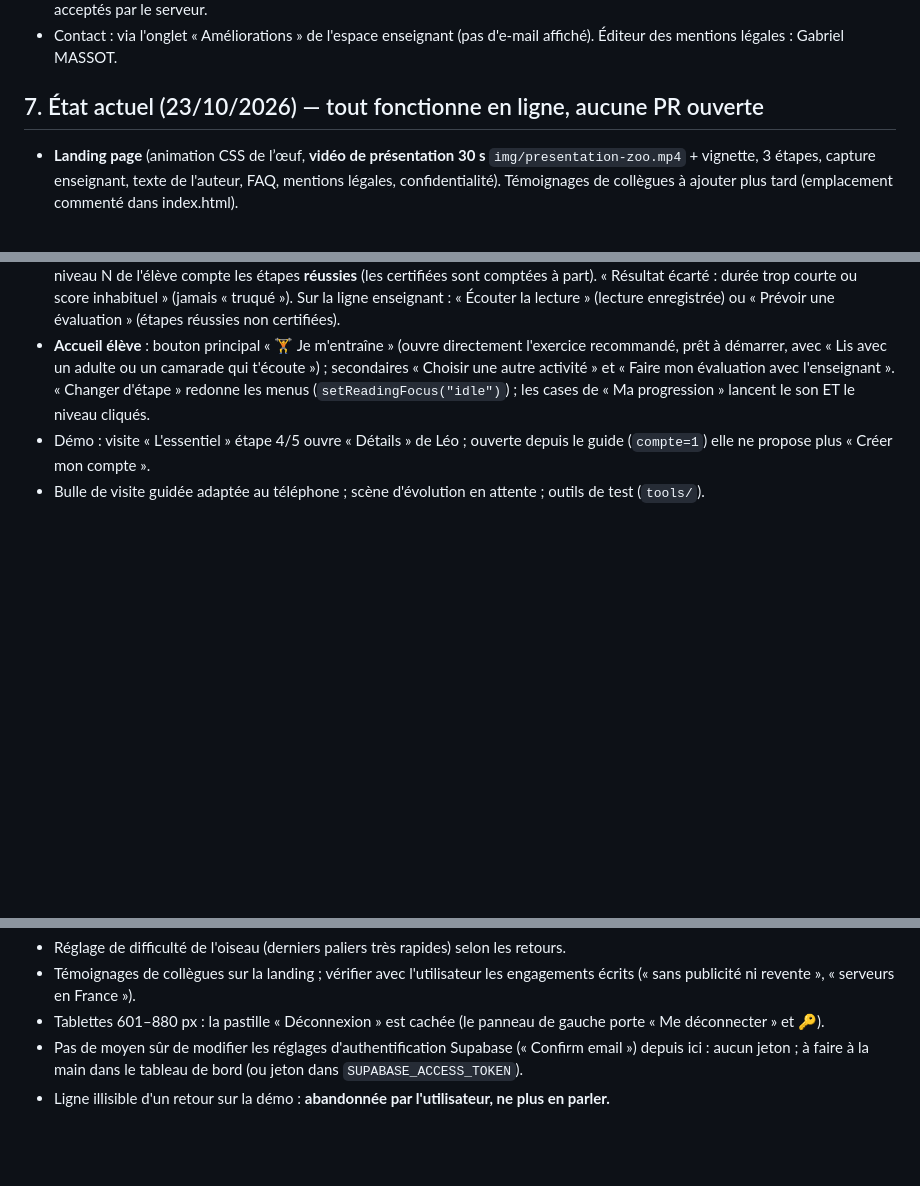
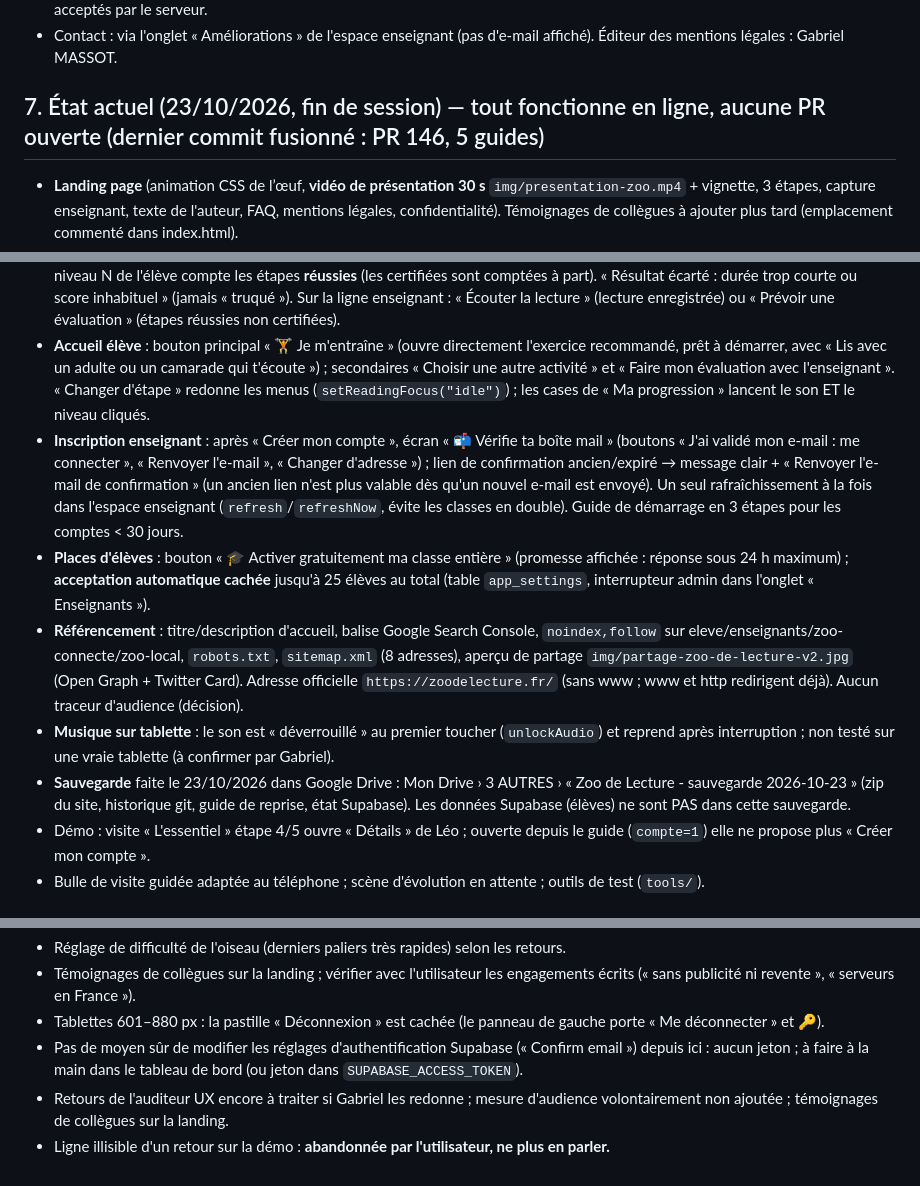
Before and after one commit to GMASSOT31/fluence-cp, a Markdown page: CLAUDE.md, 3 parts joined by grey strips. GitHub-like rendering; blank space fills up the shorter version.

Commit message:
CLAUDE.md : état de fin de session (inscription, places, SEO, musique tablette, sauvegarde)
Co-Authored-By: Claude Sonnet 5.5 <noreply@anthropic.com>

```diff
--- a/CLAUDE.md
+++ b/CLAUDE.md
@@ -50,7 +50,7 @@ Appli web de fluence de lecture pour des classes de CP, en ligne sur https://zoo
 - Écartés : pièces cumulées ; PIN aléatoires ; « Copier le lien élève » ; e-mails Supabase personnalisés (« rien pour l'instant ») ; jeu « Attrape-les » (remplacé par le Serpent) ; jeu « Compte les animaux » (remplacé par l'oiseau). Ancien `catch` et `count` restent acceptés par le serveur.
 - Contact : via l'onglet « Améliorations » de l'espace enseignant (pas d'e-mail affiché). Éditeur des mentions légales : Gabriel MASSOT.
 
-## 7. État actuel (23/10/2026) — tout fonctionne en ligne, aucune PR ouverte
+## 7. État actuel (23/10/2026, fin de session) — tout fonctionne en ligne, aucune PR ouverte (dernier commit fusionné : PR 146, 5 guides)
 - **Landing page** (animation CSS de l’œuf, **vidéo de présentation 30 s** `img/presentation-zoo.mp4` + vignette, 3 étapes, capture enseignant, texte de l'auteur, FAQ, mentions légales, confidentialité). Témoignages de collègues à ajouter plus tard (emplacement commenté dans index.html).
 - **8 jeux** : Memory, Serpent, **Oiseau volant**, Dans l'ordre, Répète les animaux, Safari, Tour d'animaux, **Tuiles des sons** (façon Magic Tiles : 3 colonnes, **modèle toujours « d »** à distinguer de b, p, q — une rangée = 1 « d » + 2 pièges —, 3 vies, 150 s, vitesse croissante par paliers de 20 s, mélodie ; objectif 20 tuiles, score borné à 400 côté serveur ; remplace « Ballons des sons », supprimé). **Répète les animaux : défi jusqu'à 25** (borne serveur 25). Identifiants serveur : memory, snake, flap, order, simon, safari, stack, tiles. Nouveau jeu = migration qui recrée `student_get_class_records` et `student_submit_score` (+ entrée dans `GAMES`, `playGame`, `MODES` de demo.js et fake-supabase.js, `GAME_NAMES` de enseignants.html).
 - **Oiseau** : 3 vies (clignote 1,7 s), **150 s au plus**, score = secondes tenues (borne serveur 150), objectif pièce = 20 s, vitesse ×2,3 la 1ʳᵉ minute puis +1 à 60, 90 et 120 s (« Vitesse supérieure ! »), poussin 🐤 vers la droite.
@@ -62,6 +62,11 @@ Appli web de fluence de lecture pour des classes de CP, en ligne sur https://zoo
 - **Espace enseignant** : « Progression » = pour chaque élève 3 pastilles (🕒 dernière activité, ➡️ prochaine étape, ✋ à valider) ; « Détails » = 4 cartes (👂 sons écoutés, 📖 sons lus : réussis ✓ et certifiés 🏅 séparés, ⚡ courbe de fluence limitée à 20 points et à un seul type de lecture, 🎮 parties) + « Voir le détail » + « En chiffres ». Code de la classe affiché sur sa carte (onglet « Élèves ») avec « Copier » et « Fiches de connexion ». Guide de démarrage en 3 étapes (comptes enseignants de moins de 30 jours, jamais l'admin, mémorisé dans le navigateur). Évaluation en direct : deux choix « Évaluation accompagnée protégée » (défaut, `evalCode` vrai) / « Évaluation sans code ».
 - **Vocabulaire unique (élève et enseignant)** : « À travailler » / « ✓ Réussi en entraînement » / « 🏅 Certifié par l'enseignant ». Le niveau N de l'élève compte les étapes **réussies** (les certifiées sont comptées à part). « Résultat écarté : durée trop courte ou score inhabituel » (jamais « truqué »). Sur la ligne enseignant : « Écouter la lecture » (lecture enregistrée) ou « Prévoir une évaluation » (étapes réussies non certifiées).
 - **Accueil élève** : bouton principal « 🏋️ Je m'entraîne » (ouvre directement l'exercice recommandé, prêt à démarrer, avec « Lis avec un adulte ou un camarade qui t'écoute ») ; secondaires « Choisir une autre activité » et « Faire mon évaluation avec l'enseignant ». « Changer d'étape » redonne les menus (`setReadingFocus("idle")`) ; les cases de « Ma progression » lancent le son ET le niveau cliqués.
+- **Inscription enseignant** : après « Créer mon compte », écran « 📬 Vérifie ta boîte mail » (boutons « J'ai validé mon e-mail : me connecter », « Renvoyer l'e-mail », « Changer d'adresse ») ; lien de confirmation ancien/expiré → message clair + « Renvoyer l'e-mail de confirmation » (un ancien lien n'est plus valable dès qu'un nouvel e-mail est envoyé). Un seul rafraîchissement à la fois dans l'espace enseignant (`refresh`/`refreshNow`, évite les classes en double). Guide de démarrage en 3 étapes pour les comptes < 30 jours.
+- **Places d'élèves** : bouton « 🎓 Activer gratuitement ma classe entière » (promesse affichée : réponse sous 24 h maximum) ; **acceptation automatique cachée** jusqu'à 25 élèves au total (table `app_settings`, interrupteur admin dans l'onglet « Enseignants »).
+- **Référencement** : titre/description d'accueil, balise Google Search Console, `noindex,follow` sur eleve/enseignants/zoo-connecte/zoo-local, `robots.txt`, `sitemap.xml` (8 adresses), aperçu de partage `img/partage-zoo-de-lecture-v2.jpg` (Open Graph + Twitter Card). Adresse officielle `https://zoodelecture.fr/` (sans www ; www et http redirigent déjà). Aucun traceur d'audience (décision).
+- **Musique sur tablette** : le son est « déverrouillé » au premier toucher (`unlockAudio`) et reprend après interruption ; non testé sur une vraie tablette (à confirmer par Gabriel).
+- **Sauvegarde** faite le 23/10/2026 dans Google Drive : Mon Drive › 3 AUTRES › « Zoo de Lecture - sauvegarde 2026-10-23 » (zip du site, historique git, guide de reprise, état Supabase). Les données Supabase (élèves) ne sont PAS dans cette sauvegarde.
 - Démo : visite « L'essentiel » étape 4/5 ouvre « Détails » de Léo ; ouverte depuis le guide (`compte=1`) elle ne propose plus « Créer mon compte ».
 - Bulle de visite guidée adaptée au téléphone ; scène d'évolution en attente ; outils de test (`tools/`).
 
@@ -72,4 +77,5 @@ Appli web de fluence de lecture pour des classes de CP, en ligne sur https://zoo
 - Témoignages de collègues sur la landing ; vérifier avec l'utilisateur les engagements écrits (« sans publicité ni revente », « serveurs en France »).
 - Tablettes 601–880 px : la pastille « Déconnexion » est cachée (le panneau de gauche porte « Me déconnecter » et 🔑).
 - Pas de moyen sûr de modifier les réglages d'authentification Supabase (« Confirm email ») depuis ici : aucun jeton ; à faire à la main dans le tableau de bord (ou jeton dans `SUPABASE_ACCESS_TOKEN`).
+- Retours de l'auditeur UX encore à traiter si Gabriel les redonne ; mesure d'audience volontairement non ajoutée ; témoignages de collègues sur la landing.
 - Ligne illisible d'un retour sur la démo : **abandonnée par l'utilisateur, ne plus en parler.**
```
